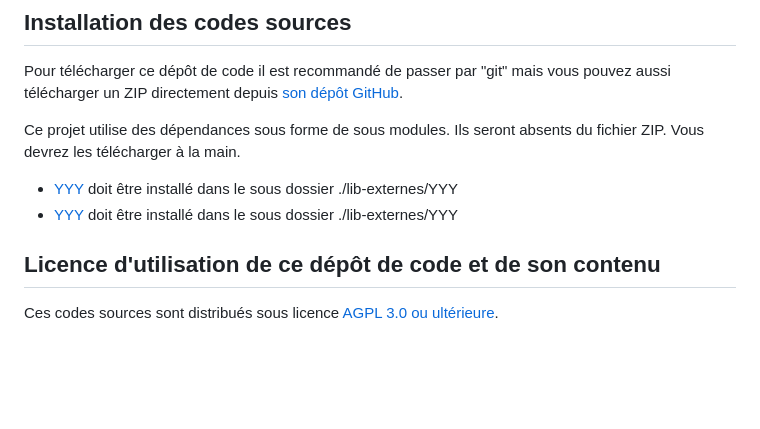
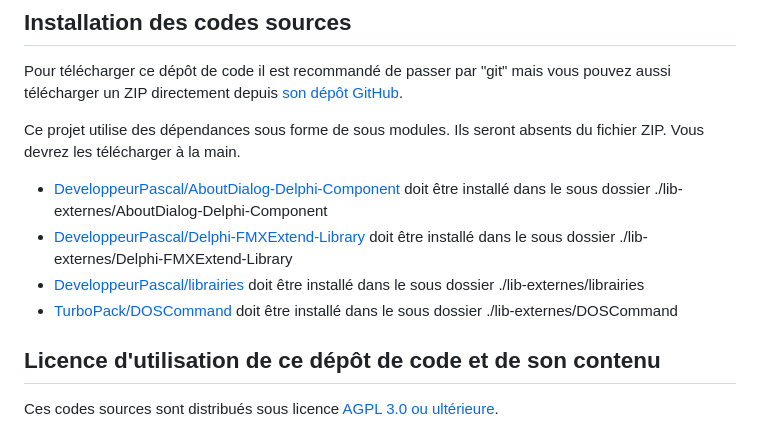
Before and after one commit to DeveloppeurPascal/Video-Merger, a Markdown page: LISEZMOI.md, the part around the change. GitHub-like rendering; blank space fills up the shorter version.

```diff
--- a/LISEZMOI.md
+++ b/LISEZMOI.md
@@ -26,8 +26,10 @@ Pour télécharger ce dépôt de code il est recommandé de passer par "git" mai
 
 Ce projet utilise des dépendances sous forme de sous modules. Ils seront absents du fichier ZIP. Vous devrez les télécharger à la main.
 
-* [YYY](ZZZ) doit être installé dans le sous dossier ./lib-externes/YYY
-* [YYY](ZZZ) doit être installé dans le sous dossier ./lib-externes/YYY
+* [DeveloppeurPascal/AboutDialog-Delphi-Component](https://github.com/DeveloppeurPascal/AboutDialog-Delphi-Component) doit être installé dans le sous dossier ./lib-externes/AboutDialog-Delphi-Component
+* [DeveloppeurPascal/Delphi-FMXExtend-Library](https://github.com/DeveloppeurPascal/Delphi-FMXExtend-Library) doit être installé dans le sous dossier ./lib-externes/Delphi-FMXExtend-Library
+* [DeveloppeurPascal/librairies](https://github.com/DeveloppeurPascal/librairies) doit être installé dans le sous dossier ./lib-externes/librairies
+* [TurboPack/DOSCommand](https://github.com/TurboPack/DOSCommand) doit être installé dans le sous dossier ./lib-externes/DOSCommand
 
 ## Licence d'utilisation de ce dépôt de code et de son contenu
 
```
Also changed, not shown: README.md (+4 -2 lines).
